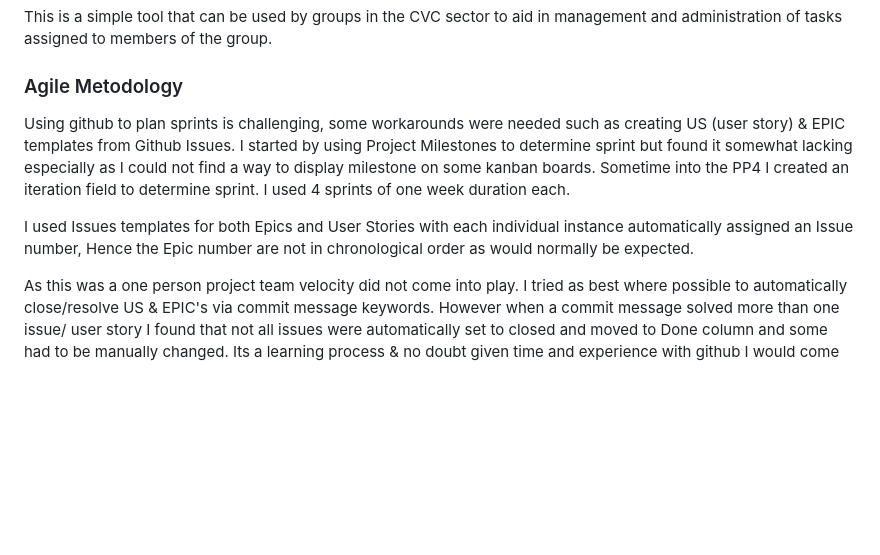
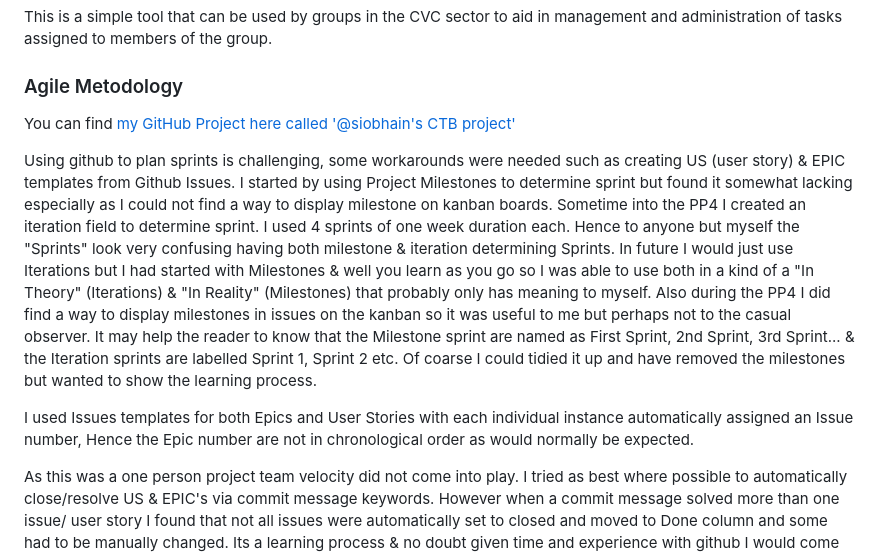
Before and after one commit to siobhain/ctb, a Markdown page: README.md, the part around the change. GitHub-like rendering; blank space fills up the shorter version.

```diff
--- a/README.md
+++ b/README.md
@@ -39,11 +39,12 @@ Ireland’s community, voluntary and charity sector makes a very substantial con
 This is a simple tool that can be used by groups in the CVC sector to aid in management and administration of tasks assigned to members of the group.
 
 ### Agile Metodology
-Using github to plan sprints is challenging, some workarounds were needed such as creating US (user story) & EPIC templates from Github Issues. I started by using Project Milestones to determine sprint but found it somewhat lacking especially as I could not find a way to display milestone on some kanban boards.  Sometime into the PP4 I created an iteration field to determine sprint.  I used 4 sprints of one week duration each.
+
+You can find [my GitHub Project here called '@siobhain's CTB project'](https://github.com/users/siobhain/projects/9)
+
+Using github to plan sprints is challenging, some workarounds were needed such as creating US (user story) & EPIC templates from Github Issues. I started by using Project Milestones to determine sprint but found it somewhat lacking especially as I could not find a way to display milestone on kanban boards.  Sometime into the PP4 I created an iteration field to determine sprint.  I used 4 sprints of one week duration each.  Hence to anyone but myself the "Sprints" look very confusing having both milestone & iteration determining Sprints.  In future I would just use Iterations but I had started with Milestones & well you learn as you go so I was able to use both in a kind of a "In Theory" (Iterations) & "In Reality" (Milestones) that probably only has meaning to myself.  Also during the PP4 I did find a way to display milestones in issues on the kanban so it was useful to me but perhaps not to the casual observer. It may help the reader to know that the Milestone sprint are named as First Sprint, 2nd Sprint, 3rd Sprint... & the Iteration sprints are labelled Sprint 1, Sprint 2 etc.  Of coarse I could tidied it up and have removed the milestones but wanted to show the learning process.
 
 I used Issues templates for both Epics and User Stories with each individual instance automatically assigned an Issue number,  Hence the Epic number are not in chronological order as would normally be expected.
-
-
 
 As this was a one person project team velocity did not come into play. I tried as best where possible to automatically close/resolve US & EPIC's via commit message keywords. However when a commit message solved more than one issue/ user story I found that not all issues were automatically set to closed and moved to Done column and some had to be manually changed. Its a learning process & no doubt given time and experience with github I would come to an acceptable way of using for planning and tracking work.
 
```
